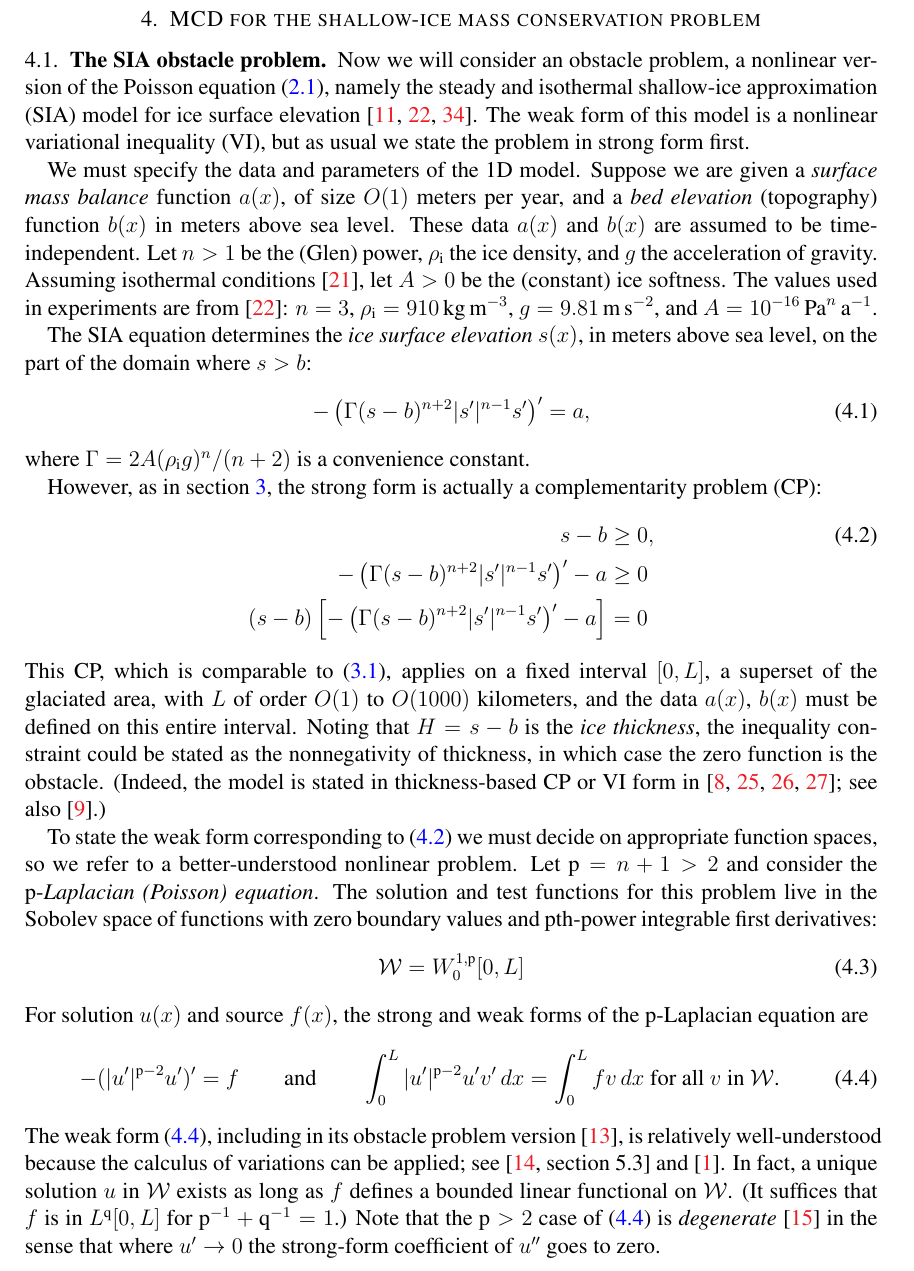
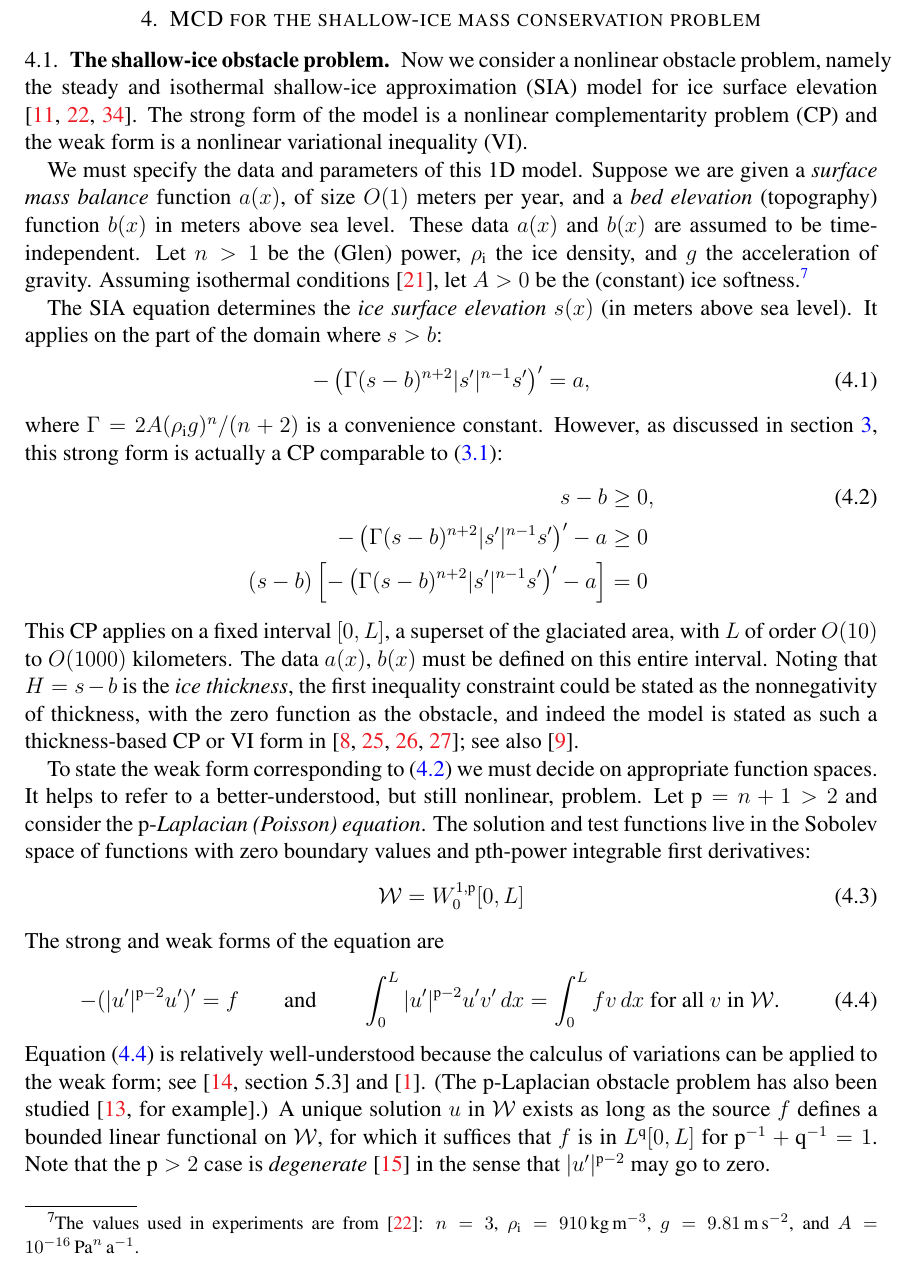
Before and after one commit to bueler/mg-glaciers, a LaTeX paper (paper/review.tex): part of page 36 of 46, cut so that both start at the same text. Compiled offline with pdfLaTeX.

Commit message:
Edits on recent SIA MCD text.

```diff
--- a/paper/review.tex
+++ b/paper/review.tex
@@ -981,31 +981,29 @@ Many variations on V- and F-cycle strategies have not been tested in this sectio
 
 \section{MCD for the shallow-ice mass conservation problem} \label{sec:sia}
 
-\subsection{The SIA obstacle problem} \label{subsec:siaproblem}  Now we will consider an obstacle problem, a nonlinear version of the Poisson equation \eqref{eq:poisson}, namely the steady and isothermal shallow-ice approximation (SIA) model for ice surface elevation \cite{Bueleretal2005,Huybrechtsetal1996,vanderVeen2013}.  The weak form of this model is a nonlinear variational inequality (VI), but as usual we state the problem in strong form first.
+\subsection{The shallow-ice obstacle problem} \label{subsec:siaproblem}  Now we consider a nonlinear obstacle problem, namely the steady and isothermal shallow-ice approximation (SIA) model for ice surface elevation \cite{Bueleretal2005,Huybrechtsetal1996,vanderVeen2013}.  The strong form of the model is a nonlinear complementarity problem (CP) and the weak form is a nonlinear variational inequality (VI).
 
-We must specify the data and parameters of the 1D model.  Suppose we are given a \emph{surface mass balance} function $a(x)$, of size $O(1)$ meters per year, and a \emph{bed elevation} (topography) function $b(x)$ in meters above sea level.  These data $a(x)$ and $b(x)$ are assumed to be time-independent.  Let $n>1$ be the (Glen) power, $\rhoi$ the ice density, and $g$ the acceleration of gravity.  Assuming isothermal conditions \cite{GreveBlatter2009}, let $A>0$ be the (constant) ice softness.  The values used in experiments are from \cite{Huybrechtsetal1996}: $n=3$, $\rhoi=910 \,\text{kg}\,\text{m}^{-3}$, $g=9.81 \,\text{m}\,\text{s}^{-2}$, and $A=10^{-16} \,\text{Pa}^n\,\text{a}^{-1}$.
+We must specify the data and parameters of this 1D model.  Suppose we are given a \emph{surface mass balance} function $a(x)$, of size $O(1)$ meters per year, and a \emph{bed elevation} (topography) function $b(x)$ in meters above sea level.  These data $a(x)$ and $b(x)$ are assumed to be time-independent.  Let $n>1$ be the (Glen) power, $\rhoi$ the ice density, and $g$ the acceleration of gravity.  Assuming isothermal conditions \cite{GreveBlatter2009}, let $A>0$ be the (constant) ice softness.\footnote{The values used in experiments are from \cite{Huybrechtsetal1996}: $n=3$, $\rhoi=910 \,\text{kg}\,\text{m}^{-3}$, $g=9.81 \,\text{m}\,\text{s}^{-2}$, and $A=10^{-16} \,\text{Pa}^n\,\text{a}^{-1}$.}
 
-The SIA equation determines the \emph{ice surface elevation} $s(x)$, in meters above sea level, on the part of the domain where $s>b$:
+The SIA equation determines the \emph{ice surface elevation} $s(x)$ (in meters above sea level).  It applies on the part of the domain where $s>b$:
 \begin{equation}
 - \left(\Gamma (s-b)^{n+2} |s'|^{n-1} s'\right)' = a,  \label{eq:sia}
 \end{equation}
-where $\Gamma = 2 A (\rhoi g)^n / (n+2)$ is a convenience constant.
-
-However, as in section \ref{sec:obstacle}, the strong form is actually a complementarity problem (CP):
+where $\Gamma = 2 A (\rhoi g)^n / (n+2)$ is a convenience constant.  However, as discussed in section \ref{sec:obstacle}, this strong form is actually a CP comparable to \eqref{eq:obstaclecp}:
 \begin{align}
 s - b &\ge 0, \label{eq:siacp} \\
 - \left(\Gamma (s-b)^{n+2} |s'|^{n-1} s'\right)' - a &\ge 0 \notag \\
 (s-b) \left[-\left(\Gamma (s-b)^{n+2} |s'|^{n-1} s'\right)' - a\right] &= 0 \notag
 \end{align}
-This CP, which is comparable to \eqref{eq:obstaclecp}, applies on a fixed interval $[0,L]$, a superset of the glaciated area, with $L$ of order $O(1)$ to $O(1000)$ kilometers, and the data $a(x)$, $b(x)$ must be defined on this entire interval.  Noting that $H=s-b$ is the \emph{ice thickness}, the inequality constraint could be stated as the nonnegativity of thickness, in which case the zero function is the obstacle.  (Indeed, the model is stated in thickness-based CP or VI form in \cite{Bueler2016,JouvetBueler2012, Jouvetetal2013,JouvetGraeser2013}; see also \cite{Bueler2020}.)
+This CP applies on a fixed interval $[0,L]$, a superset of the glaciated area, with $L$ of order $O(10)$ to $O(1000)$ kilometers.  The data $a(x)$, $b(x)$ must be defined on this entire interval.  Noting that $H=s-b$ is the \emph{ice thickness}, the first inequality constraint could be stated as the nonnegativity of thickness, with the zero function as the obstacle, and indeed the model is stated as such a thickness-based CP or VI form in \cite{Bueler2016,JouvetBueler2012, Jouvetetal2013,JouvetGraeser2013}; see also \cite{Bueler2020}.
 
-To state the weak form corresponding to \eqref{eq:siacp} we must decide on appropriate function spaces, so we refer to a better-understood nonlinear problem.  Let $\pp=n+1>2$ and consider the $\pp$-\emph{Laplacian (Poisson) equation}.  The solution and test functions for this problem live in the Sobolev space of functions with zero boundary values and $\pp$th-power integrable first derivatives:
+To state the weak form corresponding to \eqref{eq:siacp} we must decide on appropriate function spaces.  It helps to refer to a better-understood, but still nonlinear, problem.  Let $\pp=n+1>2$ and consider the $\pp$-\emph{Laplacian (Poisson) equation}.  The solution and test functions live in the Sobolev space of functions with zero boundary values and $\pp$th-power integrable first derivatives:
 \begin{equation}
 \mathcal{W} = W_0^{1,\pp}[0,L]  \label{eq:defineW}
 \end{equation}
-For solution $u(x)$ and source $f(x)$, the strong and weak forms of the $\pp$-Laplacian equation are
+The strong and weak forms of the equation are
 \begin{equation}
 -(|u'|^{\pp-2} u')' = f \qquad \text{and} \qquad \int_0^L |u'|^{\pp-2} u' v'\,dx = \int_0^L f v\,dx \text{ for all $v$ in $\mathcal{W}$.}  \label{eq:plaplacianpoisson}
 \end{equation}
-The weak form \eqref{eq:plaplacianpoisson}, including in its obstacle problem version \cite{ChoeLewis1991}, is relatively well-understood because the calculus of variations can be applied; see \cite[section 5.3]{Ciarlet2002} and \cite{BarrettLiu1993}.  In fact, a unique solution $u$ in $\mathcal{W}$ exists as long as $f$ defines a bounded linear functional on $\mathcal{W}$.  (It suffices that $f$ is in $L^\qq[0,L]$ for $\pp^{-1}+\qq^{-1}=1$.)  Note that the $\pp>2$ case of \eqref{eq:plaplacianpoisson} is \emph{degenerate} \cite{DiBenedetto2012} in the sense that where $u'\to 0$ the strong-form coefficient of $u''$ goes to zero.
+Equation \eqref{eq:plaplacianpoisson} is relatively well-understood because the calculus of variations can be applied to the weak form; see \cite[section 5.3]{Ciarlet2002} and \cite{BarrettLiu1993}.  (The $\pp$-Laplacian obstacle problem has also been studied \cite[for example]{ChoeLewis1991}.)  A unique solution $u$ in $\mathcal{W}$ exists as long as the source $f$ defines a bounded linear functional on $\mathcal{W}$, for which it suffices that $f$ is in $L^\qq[0,L]$ for $\pp^{-1}+\qq^{-1}=1$.  Note that the $\pp>2$ case is \emph{degenerate} \cite{DiBenedetto2012} in the sense that $|u'|^{\pp-2}$ may go to zero.
 
```
Also changed, not shown: paper/review.tex (30 more changed lines).
